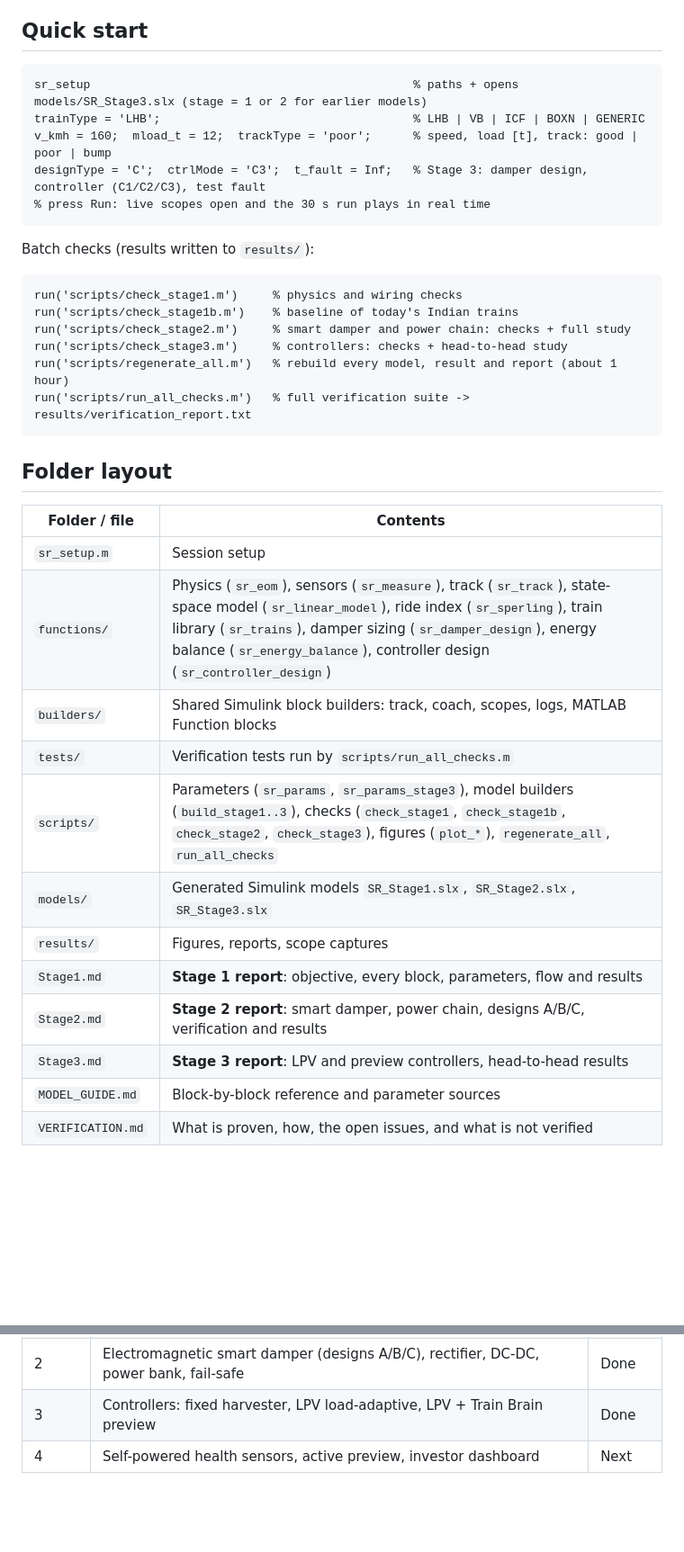
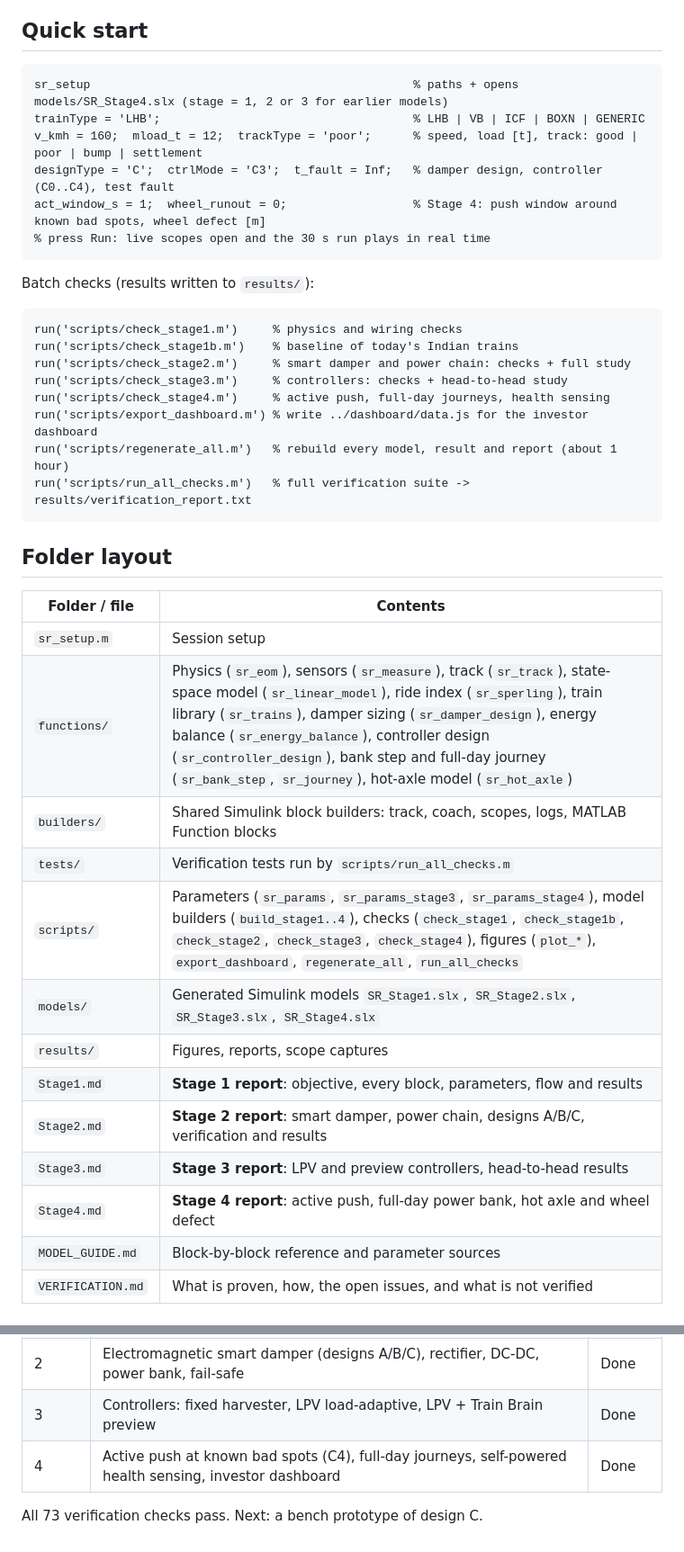
Before and after one commit to Sangeeth0301/SwarmRide-Bharat, a Markdown page: SwarmRide_Sim/README.md, 2 parts joined by grey strips. Shown at 90% size. Rendered like a GitHub page; blank space fills up the shorter version.

Commit message:
docs(sim): add Stage 4 to the simulation README

````diff
--- a/SwarmRide_Sim/README.md
+++ b/SwarmRide_Sim/README.md
@@ -7,10 +7,11 @@ Simulation of SwarmRide Bharat, built stage by stage. Every stage keeps the same
 ## Quick start
 
 ```matlab
-sr_setup                                              % paths + opens models/SR_Stage3.slx (stage = 1 or 2 for earlier models)
+sr_setup                                              % paths + opens models/SR_Stage4.slx (stage = 1, 2 or 3 for earlier models)
 trainType = 'LHB';                                    % LHB | VB | ICF | BOXN | GENERIC
-v_kmh = 160;  mload_t = 12;  trackType = 'poor';      % speed, load [t], track: good | poor | bump
-designType = 'C';  ctrlMode = 'C3';  t_fault = Inf;   % Stage 3: damper design, controller (C1/C2/C3), test fault
+v_kmh = 160;  mload_t = 12;  trackType = 'poor';      % speed, load [t], track: good | poor | bump | settlement
+designType = 'C';  ctrlMode = 'C3';  t_fault = Inf;   % damper design, controller (C0..C4), test fault
+act_window_s = 1;  wheel_runout = 0;                  % Stage 4: push window around known bad spots, wheel defect [m]
 % press Run: live scopes open and the 30 s run plays in real time
 ```
 
@@ -21,6 +22,8 @@ run('scripts/check_stage1.m')     % physics and wiring checks
 run('scripts/check_stage1b.m')    % baseline of today's Indian trains
 run('scripts/check_stage2.m')     % smart damper and power chain: checks + full study
 run('scripts/check_stage3.m')     % controllers: checks + head-to-head study
+run('scripts/check_stage4.m')     % active push, full-day journeys, health sensing
+run('scripts/export_dashboard.m') % write ../dashboard/data.js for the investor dashboard
 run('scripts/regenerate_all.m')   % rebuild every model, result and report (about 1 hour)
 run('scripts/run_all_checks.m')   % full verification suite -> results/verification_report.txt
 ```
@@ -30,15 +33,16 @@ run('scripts/run_all_checks.m')   % full verification suite -> results/verificat
 | Folder / file | Contents |
 |---|---|
 | `sr_setup.m` | Session setup |
-| `functions/` | Physics (`sr_eom`), sensors (`sr_measure`), track (`sr_track`), state-space model (`sr_linear_model`), ride index (`sr_sperling`), train library (`sr_trains`), damper sizing (`sr_damper_design`), energy balance (`sr_energy_balance`), controller design (`sr_controller_design`) |
+| `functions/` | Physics (`sr_eom`), sensors (`sr_measure`), track (`sr_track`), state-space model (`sr_linear_model`), ride index (`sr_sperling`), train library (`sr_trains`), damper sizing (`sr_damper_design`), energy balance (`sr_energy_balance`), controller design (`sr_controller_design`), bank step and full-day journey (`sr_bank_step`, `sr_journey`), hot-axle model (`sr_hot_axle`) |
 | `builders/` | Shared Simulink block builders: track, coach, scopes, logs, MATLAB Function blocks |
 | `tests/` | Verification tests run by `scripts/run_all_checks.m` |
-| `scripts/` | Parameters (`sr_params`, `sr_params_stage3`), model builders (`build_stage1..3`), checks (`check_stage1`, `check_stage1b`, `check_stage2`, `check_stage3`), figures (`plot_*`), `regenerate_all`, `run_all_checks` |
-| `models/` | Generated Simulink models `SR_Stage1.slx`, `SR_Stage2.slx`, `SR_Stage3.slx` |
+| `scripts/` | Parameters (`sr_params`, `sr_params_stage3`, `sr_params_stage4`), model builders (`build_stage1..4`), checks (`check_stage1`, `check_stage1b`, `check_stage2`, `check_stage3`, `check_stage4`), figures (`plot_*`), `export_dashboard`, `regenerate_all`, `run_all_checks` |
+| `models/` | Generated Simulink models `SR_Stage1.slx`, `SR_Stage2.slx`, `SR_Stage3.slx`, `SR_Stage4.slx` |
 | `results/` | Figures, reports, scope captures |
 | `Stage1.md` | **Stage 1 report**: objective, every block, parameters, flow and results |
 | `Stage2.md` | **Stage 2 report**: smart damper, power chain, designs A/B/C, verification and results |
 | `Stage3.md` | **Stage 3 report**: LPV and preview controllers, head-to-head results |
+| `Stage4.md` | **Stage 4 report**: active push, full-day power bank, hot axle and wheel defect |
 | `MODEL_GUIDE.md` | Block-by-block reference and parameter sources |
 | `VERIFICATION.md` | What is proven, how, the open issues, and what is not verified |
 
@@ -50,4 +54,6 @@ run('scripts/run_all_checks.m')   % full verification suite -> results/verificat
 | 1b | Today's Indian trains (LHB, Vande Bharat, ICF, BOXN), live scopes, baseline | Done |
 | 2 | Electromagnetic smart damper (designs A/B/C), rectifier, DC-DC, power bank, fail-safe | Done |
 | 3 | Controllers: fixed harvester, LPV load-adaptive, LPV + Train Brain preview | Done |
-| 4 | Self-powered health sensors, active preview, investor dashboard | Next |
+| 4 | Active push at known bad spots (C4), full-day journeys, self-powered health sensing, investor dashboard | Done |
+
+All 73 verification checks pass. Next: a bench prototype of design C.
````
